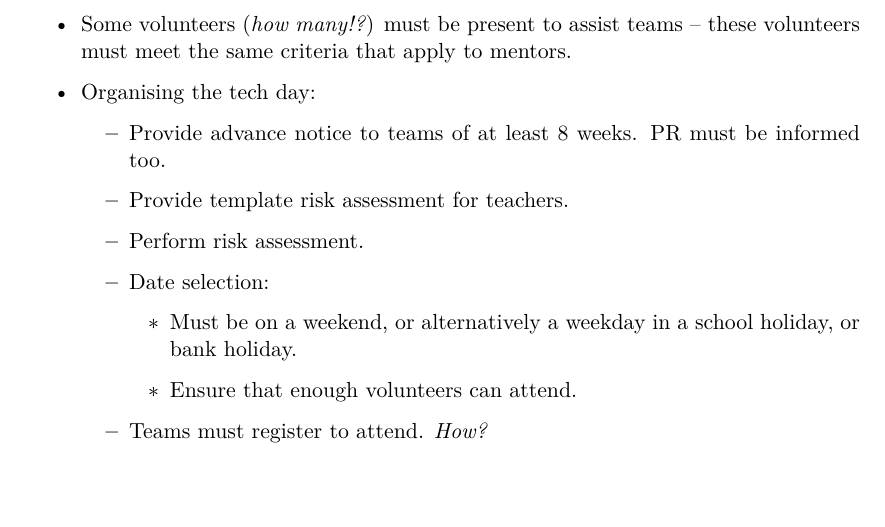
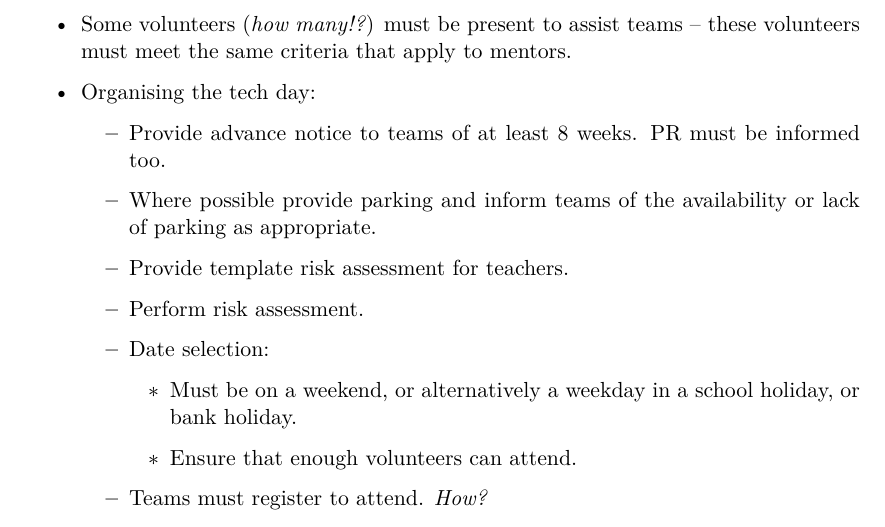
Before and after one commit to Adimote/legacy-ops-manual, a LaTeX thesis (ops-manual.tex, which reads chapters/competition-programme/tech-days.tex): part of page 16 of 30, cut so that both start at the same text. Compiled offline with XeLaTeX.

Commit message:
Provide tech day parking where possible
Fixes #24.

```diff
--- a/chapters/competition-programme/tech-days.tex
+++ b/chapters/competition-programme/tech-days.tex
@@ -26,6 +26,7 @@
 \item  Organising the tech day:
   \begin{itemize}
   \item Provide advance notice to teams of at least 8 weeks.  PR must be informed too.
+  \item Where possible provide parking and inform teams of the availability or lack of parking as appropriate.
   \item Provide template risk assessment for teachers.
   \item Perform risk assessment.
   \item Date selection:
```
